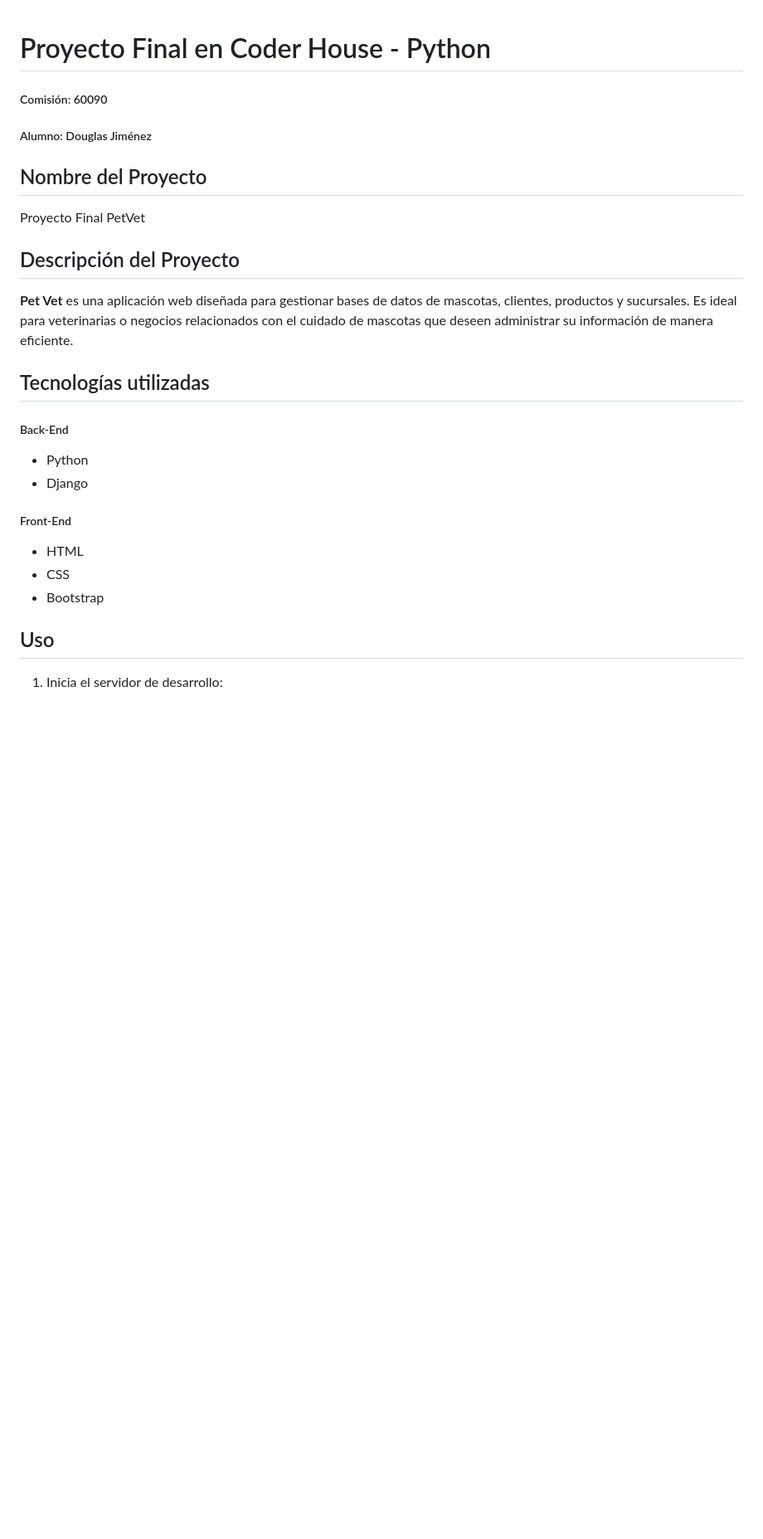
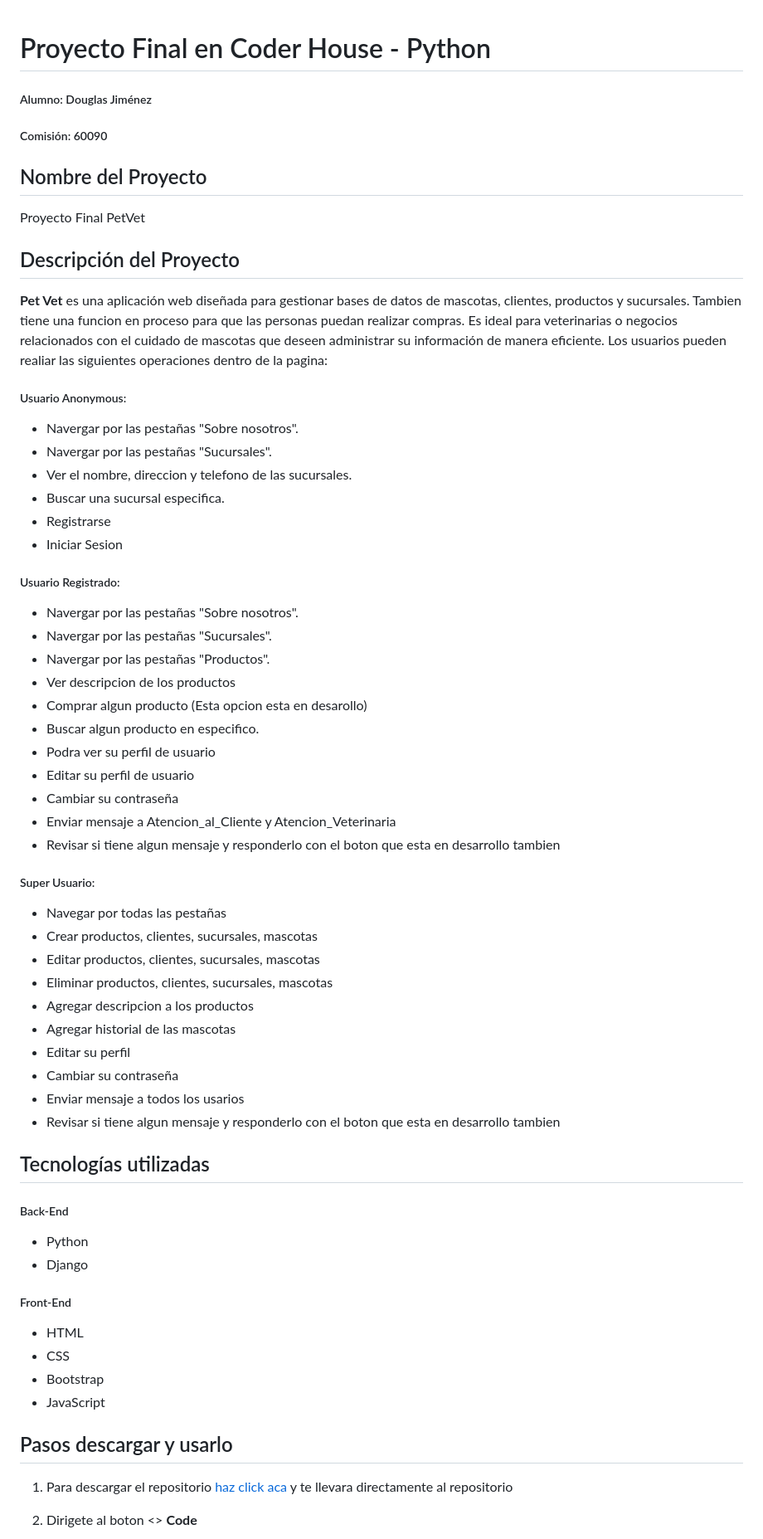
Before and after one commit to douglasdjcode/ProyectoFinalPetVet, a Markdown page: README.md, the part around the change printed below. Shown: that part at 83% size. GitHub-like rendering; blank space fills up the shorter version.

```diff
--- a/README.md
+++ b/README.md
@@ -1,8 +1,8 @@
 # Proyecto Final en Coder House - Python
 
+##### Alumno: Douglas Jiménez
+
 ##### Comisión: 60090
-
-##### Alumno: Douglas Jiménez
 
 ## Nombre del Proyecto
 
@@ -10,7 +10,43 @@ Proyecto Final PetVet
 
 ## Descripción del Proyecto
 
-**Pet Vet** es una aplicación web diseñada para gestionar bases de datos de mascotas, clientes, productos y sucursales. Es ideal para veterinarias o negocios relacionados con el cuidado de mascotas que deseen administrar su información de manera eficiente.
+**Pet Vet** es una aplicación web diseñada para gestionar bases de datos de mascotas, clientes, productos y sucursales. Tambien tiene una funcion en proceso para que las personas puedan realizar compras. Es ideal para veterinarias o negocios relacionados con el cuidado de mascotas que deseen administrar su información de manera eficiente. Los usuarios pueden realiar las siguientes operaciones dentro de la pagina:
+
+##### Usuario Anonymous:
+
+* Navergar por las pestañas "Sobre nosotros".
+* Navergar por las pestañas "Sucursales".
+* Ver el nombre, direccion y telefono de las sucursales.
+* Buscar una sucursal especifica.
+* Registrarse
+* Iniciar Sesion
+
+##### Usuario Registrado:
+
+* Navergar por las pestañas "Sobre nosotros".
+* Navergar por las pestañas "Sucursales".
+* Navergar por las pestañas "Productos".
+* Ver descripcion de los productos
+* Comprar algun producto (Esta opcion esta en desarollo)
+* Buscar algun producto en especifico.
+* Podra ver su perfil de usuario
+* Editar su perfil de usuario
+* Cambiar su contraseña
+* Enviar mensaje a  Atencion_al_Cliente y Atencion_Veterinaria
+* Revisar si tiene algun mensaje y responderlo con el boton que esta en desarrollo tambien
+
+##### Super Usuario:
+
+* Navegar por todas las pestañas
+* Crear productos, clientes, sucursales, mascotas
+* Editar productos, clientes, sucursales, mascotas
+* Eliminar productos, clientes, sucursales, mascotas
+* Agregar descripcion a los productos
+* Agregar historial de las mascotas
+* Editar su perfil
+* Cambiar su contraseña
+* Enviar mensaje a todos los usarios
+* Revisar si tiene algun mensaje y responderlo con el boton que esta en desarrollo tambien
 
 ## Tecnologías utilizadas
 
@@ -24,8 +60,10 @@ Proyecto Final PetVet
 * HTML
 * CSS
 * Bootstrap
+* JavaScript
 
-## Uso
+## Pasos descargar y usarlo
 
-1. Inicia el servidor de desarrollo:
+1. Para descargar el repositorio [haz click aca](https://github.com/douglasdjcode/ProyectoFinalPetVet) y te llevara directamente al repositorio
+2. Dirigete al boton <> **Code**
 
```
Also changed, not shown: other parts of README.md (+11 -5 lines), image/README/1735241048124.png (added), 10 other files.
